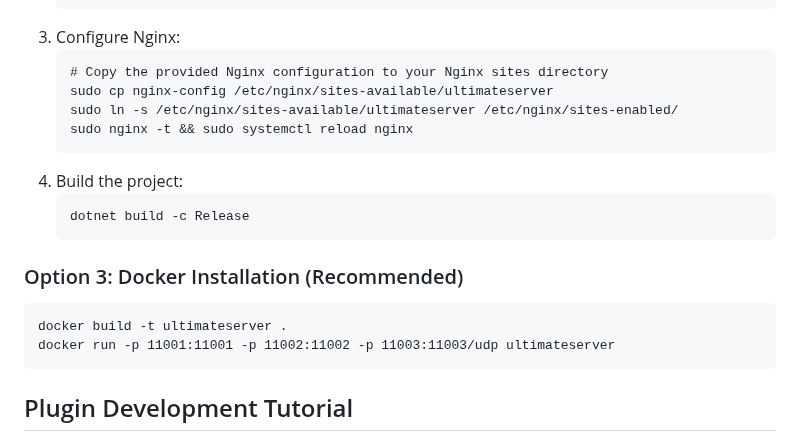
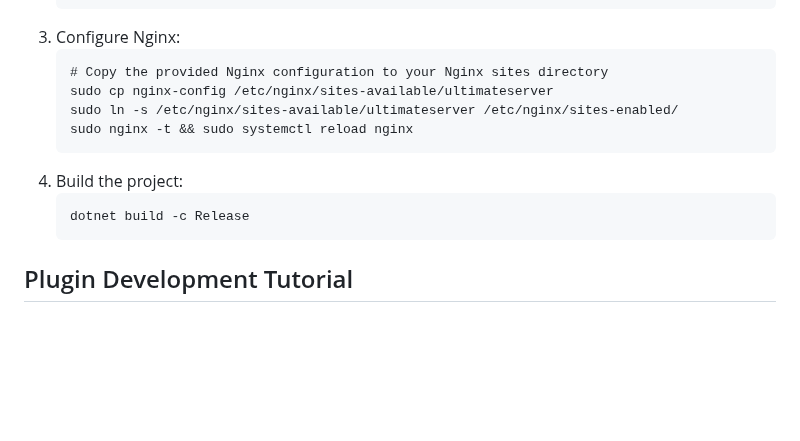
Before and after one commit to VoidbornGames/Ultimate_C_Sharp_Server, a Markdown page: README.md, the part around the change. GitHub-like rendering; blank space fills up the shorter version.

```diff
--- a/README.md
+++ b/README.md
@@ -185,9 +185,6 @@ sudo nginx -t &amp;&amp; sudo systemctl reload nginx</code></pre>
                 <pre><code class="language-bash">dotnet build -c Release</code></pre>
             </li>
         </ol>
-        <h3 id="option-3-docker-installation-recommended">Option 3: Docker Installation (Recommended)</h3>
-        <pre><code class="language-bash">docker build -t ultimateserver .
-docker run -p 11001:11001 -p 11002:11002 -p 11003:11003/udp ultimateserver</code></pre>
 
 <h2 id="plugin-development-tutorial">Plugin Development Tutorial</h2>
         <p>UltimateServer's functionality can be easily extended using a powerful plugin system. This tutorial will guide you through creating your first plugin.</p>
```
